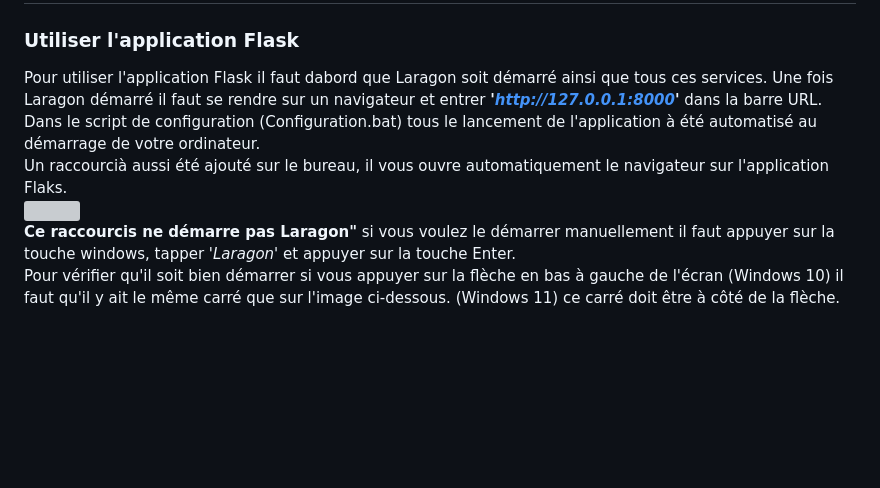
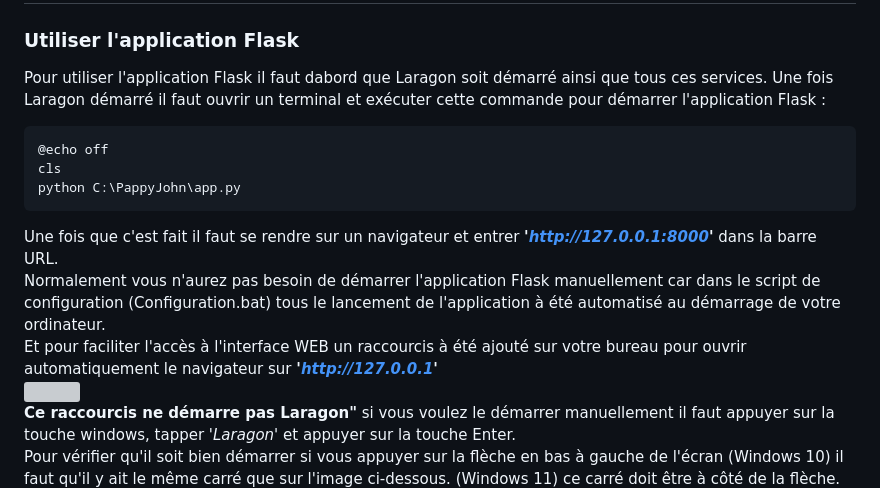
Before and after one commit to zk720kira/PappyJohn, a Markdown page: README.md, the part around the change. Rendered like a GitHub page; blank space fills up the shorter version; grey boxes are pictures that could not be loaded.

````diff
--- a/README.md
+++ b/README.md
@@ -81,9 +81,15 @@ exit
 
 # Utilisation
 ### Utiliser l'application Flask
-Pour utiliser l'application Flask il faut dabord que Laragon soit démarré ainsi que tous ces services. Une fois Laragon démarré il faut se rendre sur un navigateur et entrer ***'http://127.0.0.1:8000'*** dans la barre URL. \
-Dans le script de configuration (Configuration.bat) tous le lancement de l'application à été automatisé au démarrage de votre ordinateur. \
-Un raccourcià aussi été ajouté sur le bureau, il vous ouvre automatiquement le navigateur sur l'application Flaks. \
+Pour utiliser l'application Flask il faut dabord que Laragon soit démarré ainsi que tous ces services. Une fois Laragon démarré il faut ouvrir un terminal et exécuter cette commande pour démarrer l'application Flask :
+```batch=
+@echo off
+cls
+python C:\PappyJohn\app.py
+```
+Une fois que c'est fait il faut se rendre sur un navigateur et entrer ***'http://127.0.0.1:8000'*** dans la barre URL. \
+Normalement vous n'aurez pas besoin de démarrer l'application Flask manuellement car dans le script de configuration (Configuration.bat) tous le lancement de l'application à été automatisé au démarrage de votre ordinateur. \
+Et pour faciliter l'accès à l'interface WEB un raccourcis à été ajouté sur votre bureau pour ouvrir automatiquement le navigateur sur ***'http://127.0.0.1'*** \
 ![](https://onedrive.live.com/embed?resid=E1FF9285CB4A211C%2111315&authkey=%21AKeZIypMT5e2_qU&width=138&height=100) \
 **Ce raccourcis ne démarre pas Laragon"** si vous voulez le démarrer manuellement il faut appuyer sur la touche windows, tapper *'Laragon'* et appuyer sur la touche Enter. \
 Pour vérifier qu'il soit bien démarrer si vous appuyer sur la flèche en bas à gauche de l'écran (Windows 10) il faut qu'il y ait le même carré que sur l'image ci-dessous. (Windows 11) ce carré doit être à côté de la flèche. \
````
